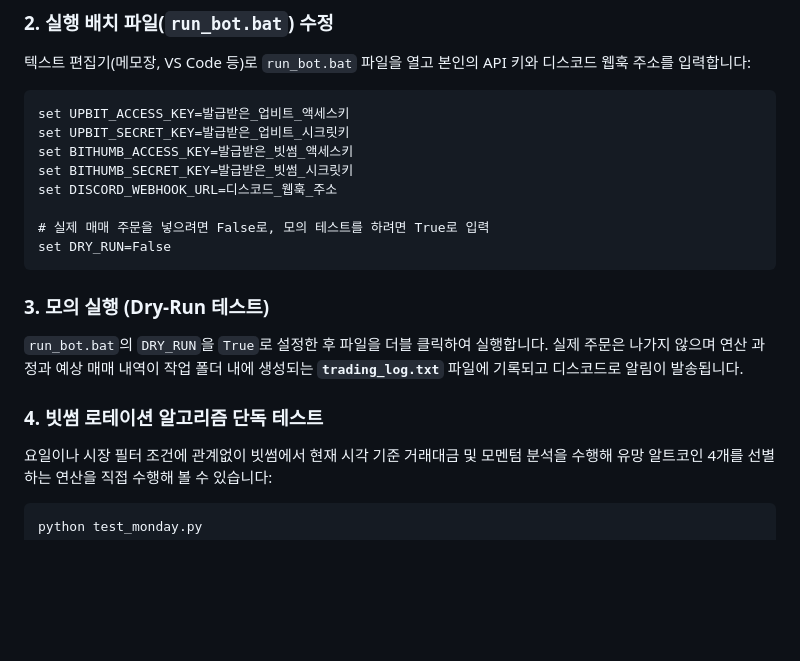
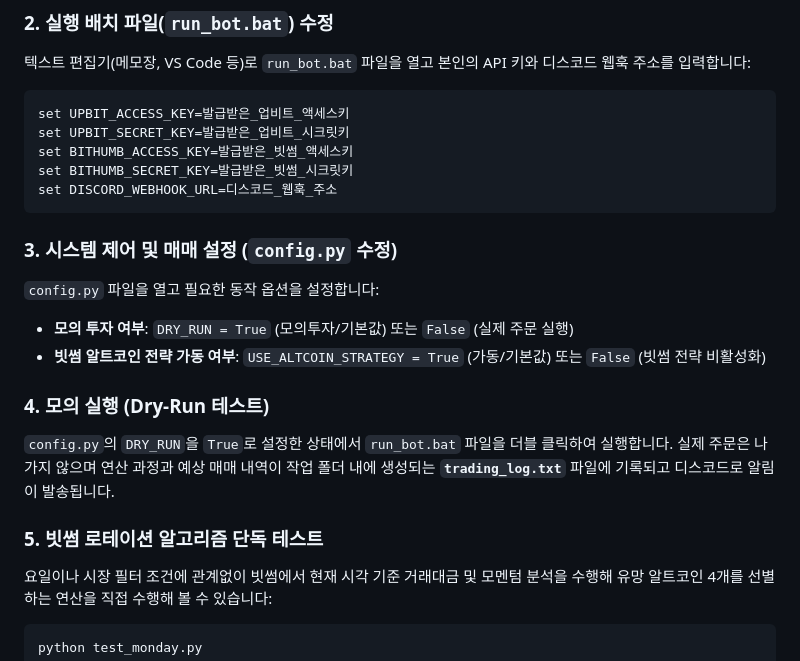
Before and after one commit to haksoo0918/quant-bitcoin, a Markdown page: README.md, the part around the change. GitHub-like rendering; blank space fills up the shorter version.

Commit message:
docs: config.py 설정 일원화 반영하여 README.md 가이드 갱신

````diff
--- a/README.md
+++ b/README.md
@@ -71,16 +71,18 @@ set UPBIT_SECRET_KEY=발급받은_업비트_시크릿키
 set BITHUMB_ACCESS_KEY=발급받은_빗썸_액세스키
 set BITHUMB_SECRET_KEY=발급받은_빗썸_시크릿키
 set DISCORD_WEBHOOK_URL=디스코드_웹훅_주소
-
-# 실제 매매 주문을 넣으려면 False로, 모의 테스트를 하려면 True로 입력
-set DRY_RUN=False
 ```
 
-### 3. 모의 실행 (Dry-Run 테스트)
-`run_bot.bat`의 `DRY_RUN`을 `True`로 설정한 후 파일을 더블 클릭하여 실행합니다.
+### 3. 시스템 제어 및 매매 설정 (`config.py` 수정)
+`config.py` 파일을 열고 필요한 동작 옵션을 설정합니다:
+- **모의 투자 여부**: `DRY_RUN = True` (모의투자/기본값) 또는 `False` (실제 주문 실행)
+- **빗썸 알트코인 전략 가동 여부**: `USE_ALTCOIN_STRATEGY = True` (가동/기본값) 또는 `False` (빗썸 전략 비활성화)
+
+### 4. 모의 실행 (Dry-Run 테스트)
+`config.py`의 `DRY_RUN`을 `True`로 설정한 상태에서 `run_bot.bat` 파일을 더블 클릭하여 실행합니다.
 실제 주문은 나가지 않으며 연산 과정과 예상 매매 내역이 작업 폴더 내에 생성되는 **`trading_log.txt`** 파일에 기록되고 디스코드로 알림이 발송됩니다.
 
-### 4. 빗썸 로테이션 알고리즘 단독 테스트
+### 5. 빗썸 로테이션 알고리즘 단독 테스트
 요일이나 시장 필터 조건에 관계없이 빗썸에서 현재 시각 기준 거래대금 및 모멘텀 분석을 수행해 유망 알트코인 4개를 선별하는 연산을 직접 수행해 볼 수 있습니다:
 ```bash
 python test_monday.py
````
